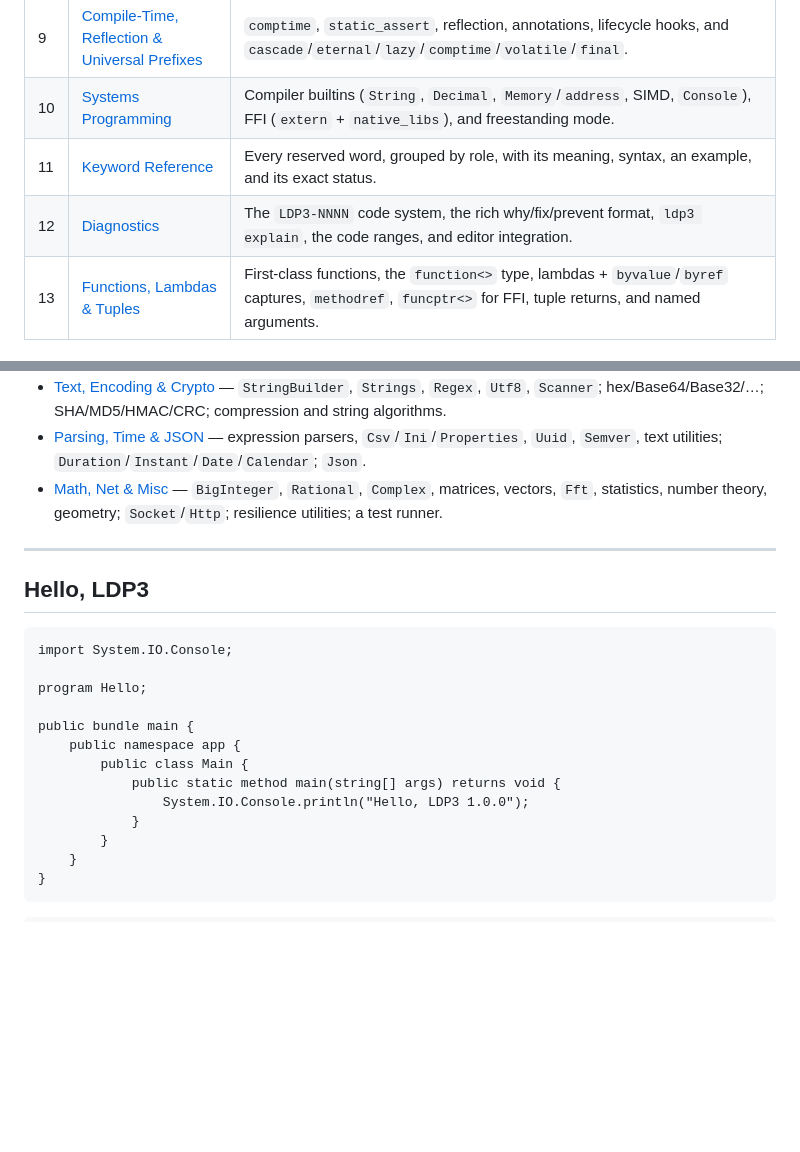
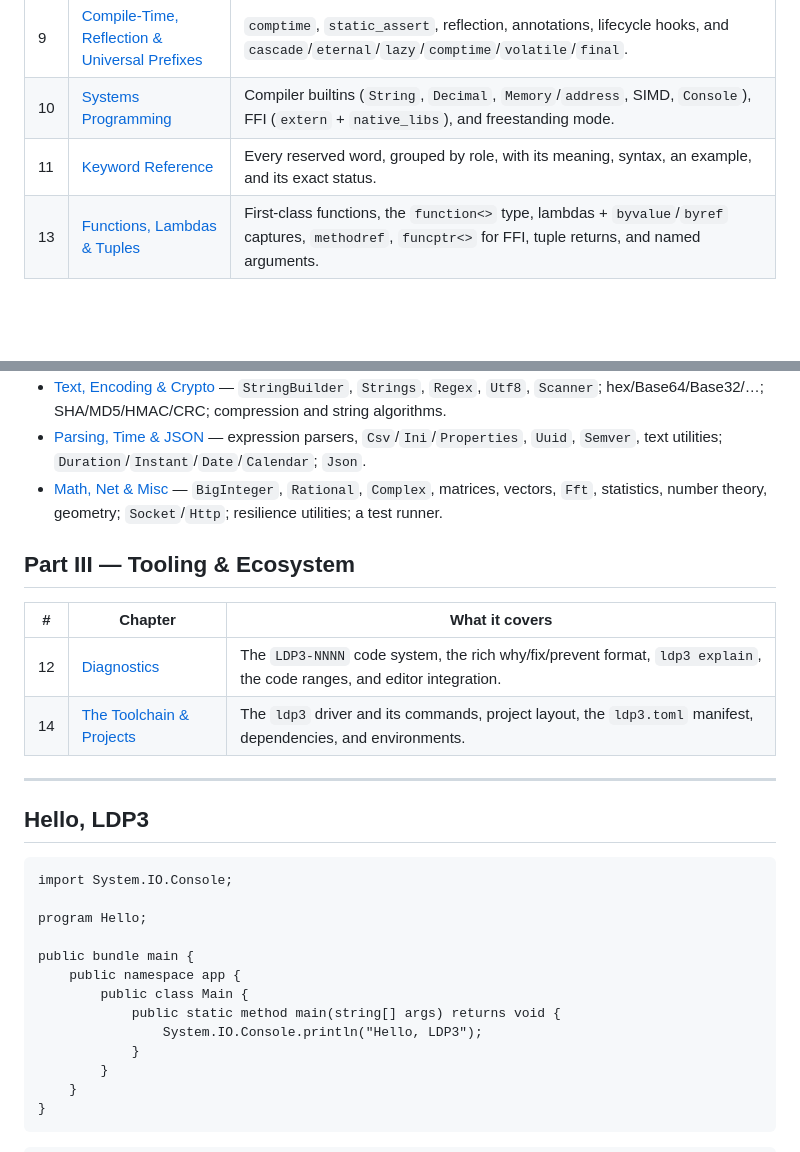
Before and after one commit to jvpts11/Polaron, a Markdown page: docs/reference/README.md, 2 parts joined by grey strips. Drawn GitHub-style; blank space fills up the shorter version.

Commit message:
Add a toolchain and projects reference chapter (14)
The reference never documented how to drive the language. Add a chapter for the
ldp3 driver: every command (run/build/check/compile/test/fmt/doc/explain/plug/
unplug/env/new/init/clean/studio), the project layout, the ldp3.toml manifest
([program]/[library], [dependencies], [build] keys), path dependencies and
environments, and editor integration -- all drawn from src/driver. Reorganize
the reference index into Part III (Tooling & Ecosystem) for the diagnostics and
toolchain chapters, and drop the pinned version from the hello-world snippet.

```diff
--- a/docs/reference/README.md
+++ b/docs/reference/README.md
@@ -31,7 +31,6 @@ A single typeset PDF of everything below:
 | 9 | [Compile-Time, Reflection & Universal Prefixes](guide/09-metaprogramming-and-prefixes.md) | `comptime`, `static_assert`, reflection, annotations, lifecycle hooks, and `cascade`/`eternal`/`lazy`/`comptime`/`volatile`/`final`. |
 | 10 | [Systems Programming](guide/10-systems-programming.md) | Compiler builtins (`String`, `Decimal`, `Memory`/`address`, SIMD, `Console`), FFI (`extern` + `native_libs`), and freestanding mode. |
 | 11 | [Keyword Reference](guide/11-keyword-reference.md) | Every reserved word, grouped by role, with its meaning, syntax, an example, and its exact status. |
-| 12 | [Diagnostics](guide/12-diagnostics.md) | The `LDP3-NNNN` code system, the rich why/fix/prevent format, `ldp3 explain`, the code ranges, and editor integration. |
 | 13 | [Functions, Lambdas & Tuples](guide/13-functions-and-lambdas.md) | First-class functions, the `function<>` type, lambdas + `byvalue`/`byref` captures, `methodref`, `funcptr<>` for FFI, tuple returns, and named arguments. |
 
 ## Part II — The Standard Library
@@ -47,6 +46,13 @@ verbatim member signatures with explanatory prose.
 - [Parsing, Time & JSON](stdlib/parsing-time-json.md) — expression parsers, `Csv`/`Ini`/`Properties`, `Uuid`, `Semver`, text utilities; `Duration`/`Instant`/`Date`/`Calendar`; `Json`.
 - [Math, Net & Misc](stdlib/math-net-misc.md) — `BigInteger`, `Rational`, `Complex`, matrices, vectors, `Fft`, statistics, number theory, geometry; `Socket`/`Http`; resilience utilities; a test runner.
 
+## Part III — Tooling & Ecosystem
+
+| # | Chapter | What it covers |
+|---|---------|----------------|
+| 12 | [Diagnostics](guide/12-diagnostics.md) | The `LDP3-NNNN` code system, the rich why/fix/prevent format, `ldp3 explain`, the code ranges, and editor integration. |
+| 14 | [The Toolchain & Projects](guide/14-toolchain.md) | The `ldp3` driver and its commands, project layout, the `ldp3.toml` manifest, dependencies, and environments. |
+
 ---
 
 ## Hello, LDP3
@@ -60,7 +66,7 @@ public bundle main {
     public namespace app {
         public class Main {
             public static method main(string[] args) returns void {
-                System.IO.Console.println("Hello, LDP3 1.0.0");
+                System.IO.Console.println("Hello, LDP3");
             }
         }
     }
```
Also changed, not shown: 1 other file.
